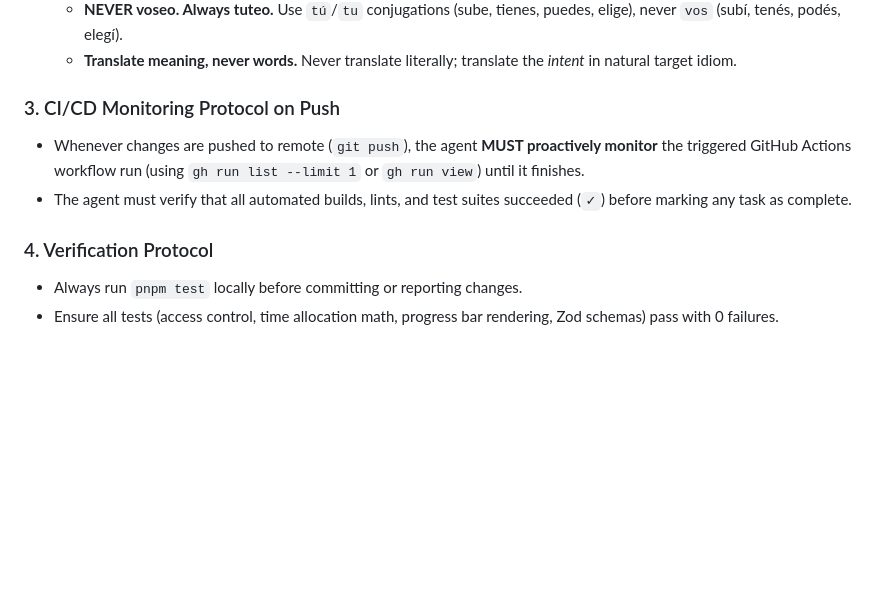
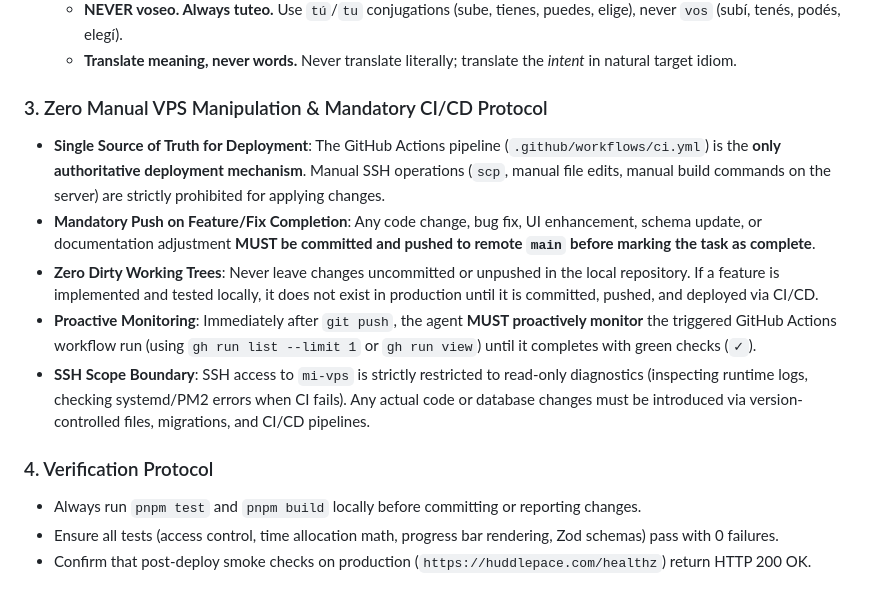
Before and after one commit to tBeltty/huddle-pace, a Markdown page: AGENTS.md, the part around the change. GitHub-like rendering; blank space fills up the shorter version.

```diff
--- a/AGENTS.md
+++ b/AGENTS.md
@@ -46,10 +46,14 @@ Any agent operating in this codebase must reference and respect the following co
   * **NEVER voseo. Always tuteo.** Use `tú`/`tu` conjugations (sube, tienes, puedes, elige), never `vos` (subí, tenés, podés, elegí).
   * **Translate meaning, never words.** Never translate literally; translate the *intent* in natural target idiom.
 
-### 3. CI/CD Monitoring Protocol on Push
-* Whenever changes are pushed to remote (`git push`), the agent **MUST proactively monitor** the triggered GitHub Actions workflow run (using `gh run list --limit 1` or `gh run view`) until it finishes.
-* The agent must verify that all automated builds, lints, and test suites succeeded (`✓`) before marking any task as complete.
+### 3. Zero Manual VPS Manipulation & Mandatory CI/CD Protocol
+* **Single Source of Truth for Deployment**: The GitHub Actions pipeline (`.github/workflows/ci.yml`) is the **only authoritative deployment mechanism**. Manual SSH operations (`scp`, manual file edits, manual build commands on the server) are strictly prohibited for applying changes.
+* **Mandatory Push on Feature/Fix Completion**: Any code change, bug fix, UI enhancement, schema update, or documentation adjustment **MUST be committed and pushed to remote `main` before marking the task as complete**.
+* **Zero Dirty Working Trees**: Never leave changes uncommitted or unpushed in the local repository. If a feature is implemented and tested locally, it does not exist in production until it is committed, pushed, and deployed via CI/CD.
+* **Proactive Monitoring**: Immediately after `git push`, the agent **MUST proactively monitor** the triggered GitHub Actions workflow run (using `gh run list --limit 1` or `gh run view`) until it completes with green checks (`✓`).
+* **SSH Scope Boundary**: SSH access to `mi-vps` is strictly restricted to read-only diagnostics (inspecting runtime logs, checking systemd/PM2 errors when CI fails). Any actual code or database changes must be introduced via version-controlled files, migrations, and CI/CD pipelines.
 
 ### 4. Verification Protocol
-* Always run `pnpm test` locally before committing or reporting changes.
+* Always run `pnpm test` and `pnpm build` locally before committing or reporting changes.
 * Ensure all tests (access control, time allocation math, progress bar rendering, Zod schemas) pass with 0 failures.
+* Confirm that post-deploy smoke checks on production (`https://huddlepace.com/healthz`) return HTTP 200 OK.
```
Also changed, not shown: docs/PRODUCT_CAPABILITIES_LOG.md (+7 -0 lines).
